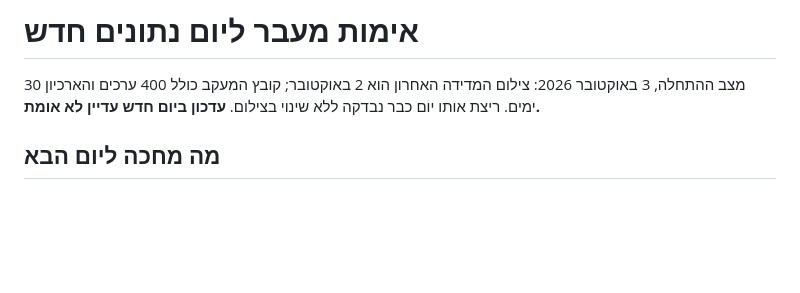
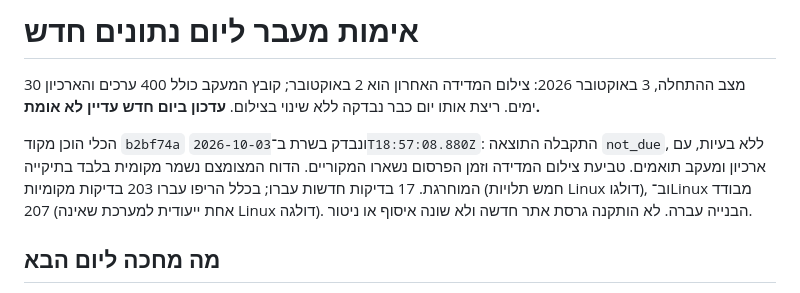
Before and after one commit to HiliMor/sakranut, a Markdown page: docs/DAILY_ROLLOVER.md, the part around the change. GitHub-like rendering; blank space fills up the shorter version.

Commit message:
Record isolated Linux verification and pre-rollover baseline

```diff
--- a/docs/DAILY_ROLLOVER.md
+++ b/docs/DAILY_ROLLOVER.md
@@ -1,6 +1,8 @@
 # אימות מעבר ליום נתונים חדש
 
 מצב ההתחלה, 3 באוקטובר 2026: צילום המדידה האחרון הוא 2 באוקטובר; קובץ המעקב כולל 400 ערכים והארכיון 30 ימים. ריצת אותו יום כבר נבדקה ללא שינוי בצילום. **עדכון ביום חדש עדיין לא אומת.**
+
+הכלי הוכן מקוד `b2bf74a` ונבדק בשרת ב־`2026-10-03T18:57:08.880Z`: התקבלה התוצאה `not_due`, ללא בעיות, עם ארכיון ומעקב תואמים. טביעת צילום המדידה וזמן הפרסום נשארו המקוריים. הדוח המצומצם נשמר מקומית בלבד בתיקייה המוחרגת. 17 בדיקות חדשות עברו; בכלל הריפו עברו 203 בדיקות מקומיות (חמש תלויות Linux דולגו), וב־Linux מבודד 207 (אחת ייעודית למערכת שאינה Linux דולגה). הבנייה עברה. לא הותקנה גרסת אתר חדשה ולא שונה איסוף או ניטור.
 
 ## מה מחכה ליום הבא
 
```
